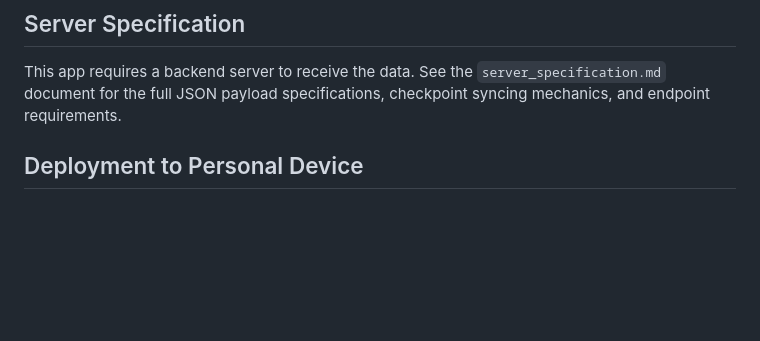
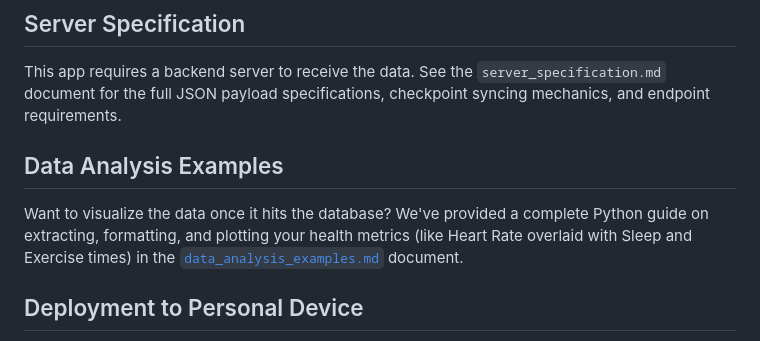
Before and after one commit to tsella/datadonor, a Markdown page: README.md, the part around the change. Drawn GitHub-style; blank space fills up the shorter version.

Commit message:
Add data analysis examples document with python visualization script

```diff
--- a/README.md
+++ b/README.md
@@ -19,6 +19,9 @@ DataDonor comprehensively extracts both time-series quantity samples and categor
 
 ## Server Specification
 This app requires a backend server to receive the data. See the `server_specification.md` document for the full JSON payload specifications, checkpoint syncing mechanics, and endpoint requirements.
+
+## Data Analysis Examples
+Want to visualize the data once it hits the database? We've provided a complete Python guide on extracting, formatting, and plotting your health metrics (like Heart Rate overlaid with Sleep and Exercise times) in the [`data_analysis_examples.md`](data_analysis_examples.md) document.
 
 ## Deployment to Personal Device
 To run DataDonor on your personal iPhone, you must build and deploy it directly from Xcode. Please note that Apple requires an Apple Developer account to deploy custom apps that utilize HealthKit entitlements to a physical device.
```
Also changed, not shown: data_analysis_examples.md (added, +149 -0 lines).
